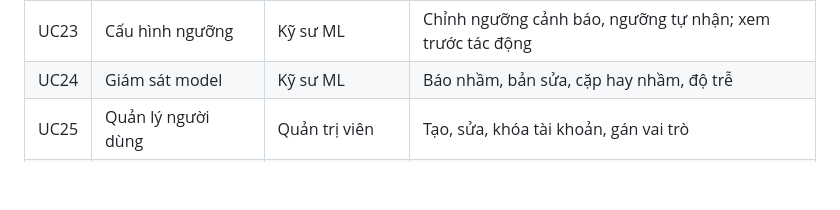
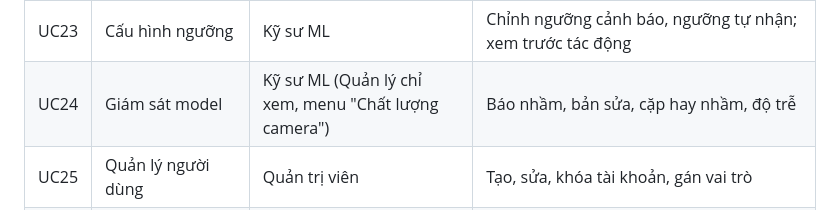
Before and after one commit to AnNguyen05092004/hybrid-checkout, a Markdown page: docs/02-use-case-user-stories.md, the part around the change. GitHub-like rendering; blank space fills up the shorter version.

```diff
--- a/docs/02-use-case-user-stories.md
+++ b/docs/02-use-case-user-stories.md
@@ -228,7 +228,7 @@ flowchart LR
 | UC21 | Duyệt phiên bản model | Kỹ sư ML | So với phiên bản đang chạy theo cổng duyệt |
 | UC22 | Deploy / rollback | Kỹ sư ML | Đưa phiên bản mới ra quầy hoặc quay lại bản trước |
 | UC23 | Cấu hình ngưỡng | Kỹ sư ML | Chỉnh ngưỡng cảnh báo, ngưỡng tự nhận; xem trước tác động |
-| UC24 | Giám sát model | Kỹ sư ML | Báo nhầm, bản sửa, cặp hay nhầm, độ trễ |
+| UC24 | Giám sát model | Kỹ sư ML (Quản lý chỉ xem, menu "Chất lượng camera") | Báo nhầm, bản sửa, cặp hay nhầm, độ trễ |
 | UC25 | Quản lý người dùng | Quản trị viên | Tạo, sửa, khóa tài khoản, gán vai trò |
 | UC26 | Quản lý quầy và camera | Quản trị viên | Thêm quầy, gán camera, chụp thử |
 | UC27 | Xem nhật ký | Quản trị viên | Thao tác quan trọng, chỉ đọc |
```
Also changed, not shown: README.md (+1 -1 lines), docs/04-ui-ux.md (+3 -1 lines), docs/images/ui/14-batch5-trained.png.
